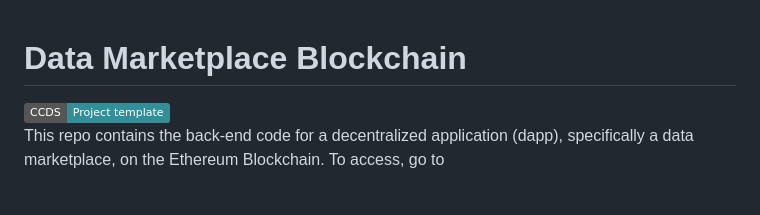
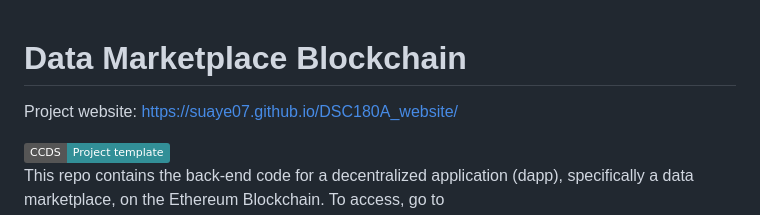
Before and after one commit to jkaminsky2/Data_Marketplace_Blockchain, a Markdown page: README.md, the part around the change. Drawn GitHub-style; badges without logos; blank space fills up the shorter version.

```diff
--- a/README.md
+++ b/README.md
@@ -1,4 +1,6 @@
 # Data Marketplace Blockchain
+
+Project website: https://suaye07.github.io/DSC180A_website/
 
 <a target="_blank" href="https://cookiecutter-data-science.drivendata.org/">
     <img src="https://img.shields.io/badge/CCDS-Project%20template-328F97?logo=cookiecutter" />
```
